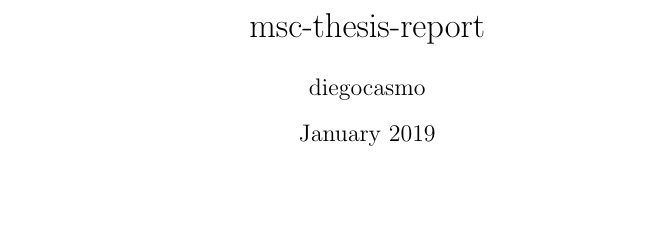
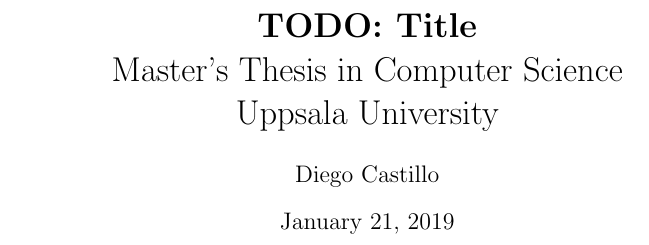
Before and after one commit to diegocasmo/msc-thesis, a LaTeX document (report/main.tex): part of the page before the commit and part of page 1 of 3 after it, cut at the place of the change, the shorter picture padded with empty space. Compiled offline with pdfLaTeX.

Commit message:
Basic report structure

```diff
--- a/report/main.tex
+++ b/report/main.tex
@@ -1,3 +1,11 @@
 \documentclass{article}
 \usepackage[utf8]{inputenc}
+\input{macros}
 
+\title{
+  \textbf{TODO: Title} \\
+  Master's Thesis in Computer Science \\
+  Uppsala University
+}
+
+\author{Diego Castillo}
```
Also changed, not shown: report/macros.tex (added, +1 -0 lines), report/references.bib (added, +1 -0 lines), report/main.tex (17 more changed lines), 1 other file.
